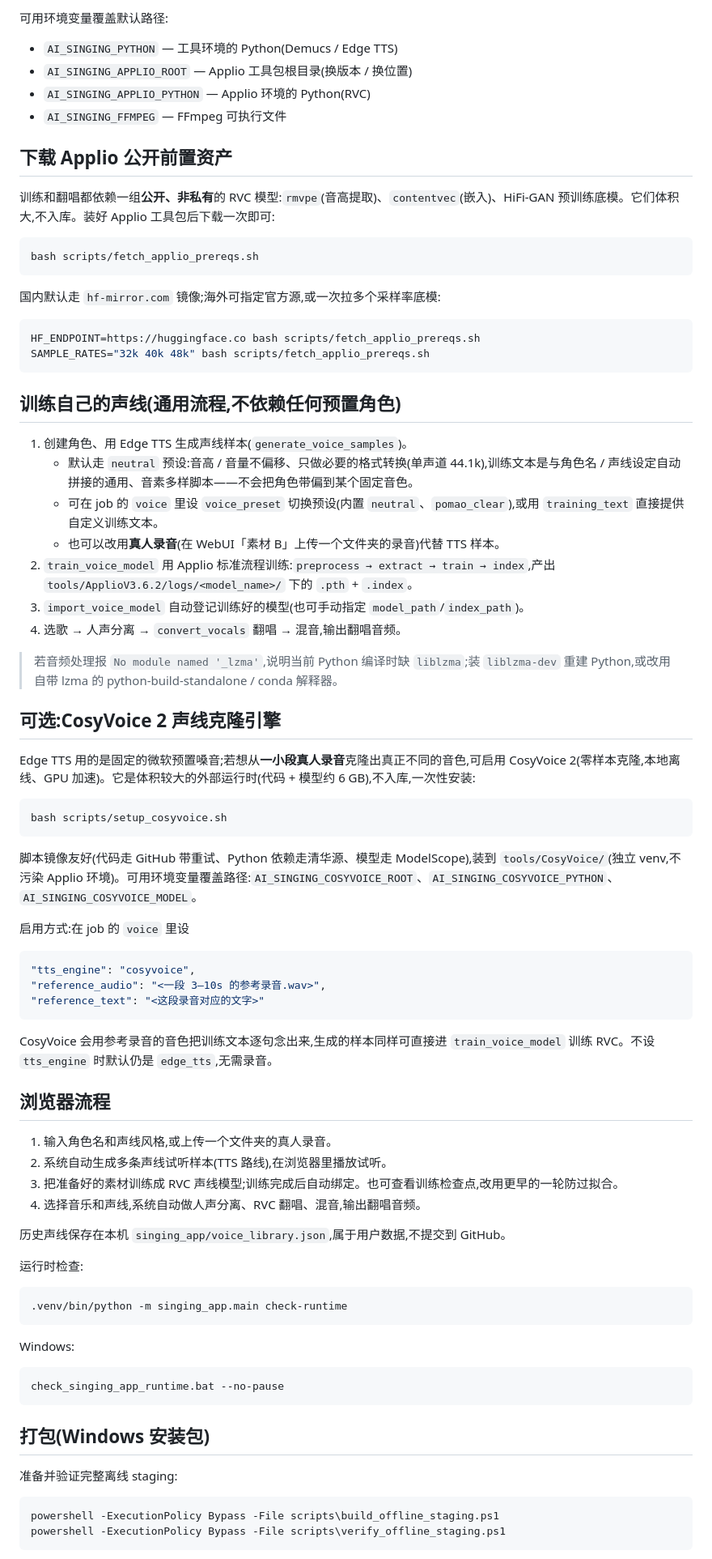
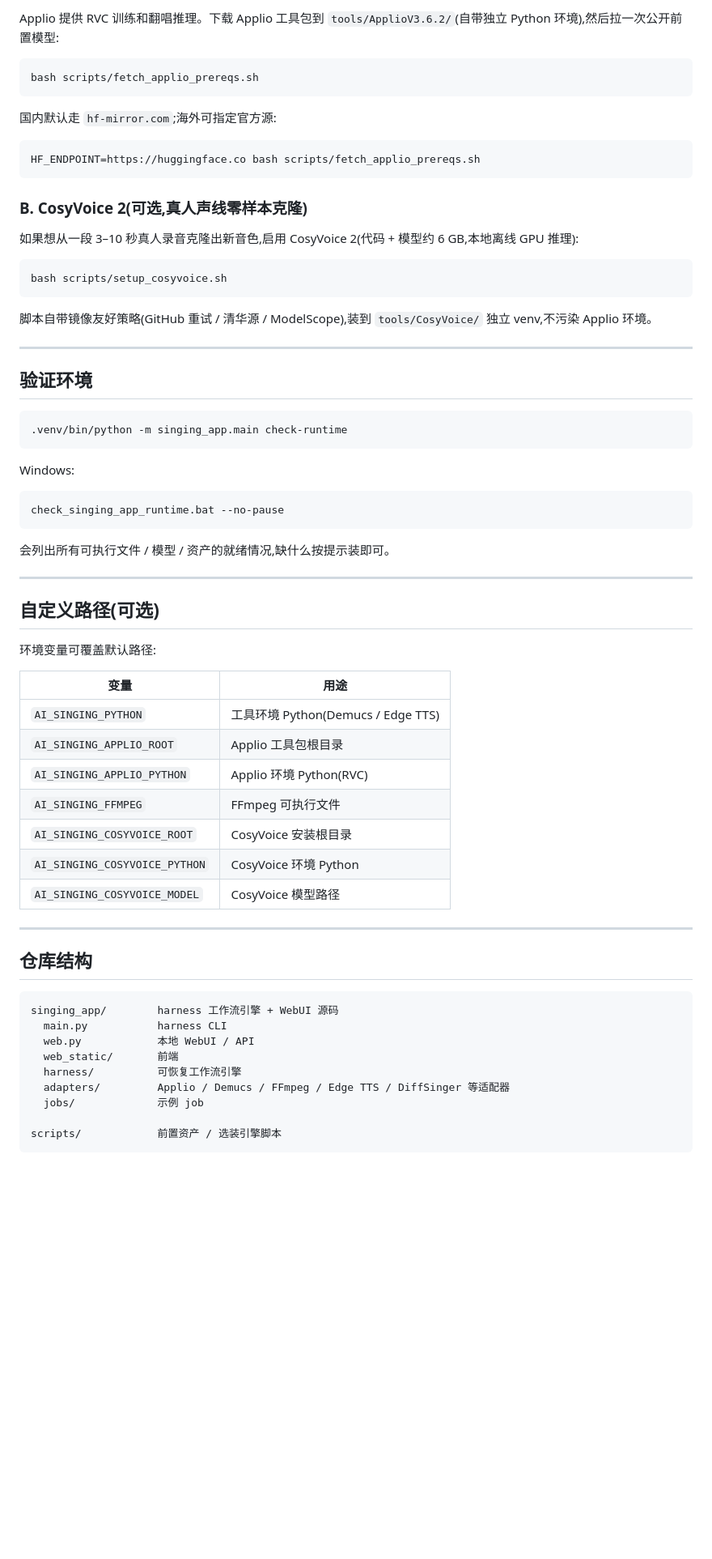
Before and after one commit to zhangyuan376/AIMusic, a Markdown page: README.md, the part around one of its changes. Shown at 81% size. GitHub-like rendering; blank space fills up the shorter version.

````diff
--- a/README.md
+++ b/README.md
@@ -86,68 +71,29 @@ run_singing_web.bat
 
-可用环境变量覆盖默认路径:
-
-- `AI_SINGING_PYTHON` — 工具环境的 Python(Demucs / Edge TTS)
-- `AI_SINGING_APPLIO_ROOT` — Applio 工具包根目录(换版本 / 换位置)
-- `AI_SINGING_APPLIO_PYTHON` — Applio 环境的 Python(RVC)
-- `AI_SINGING_FFMPEG` — FFmpeg 可执行文件
-
-## 下载 Applio 公开前置资产
-
-训练和翻唱都依赖一组**公开、非私有**的 RVC 模型:`rmvpe`(音高提取)、`contentvec`(嵌入)、HiFi-GAN 预训练底模。它们体积大,不入库。装好 Applio 工具包后下载一次即可:
+Applio 提供 RVC 训练和翻唱推理。下载 Applio 工具包到 `tools/ApplioV3.6.2/`(自带独立 Python 环境),然后拉一次公开前置模型:
 
 ```bash
 bash scripts/fetch_applio_prereqs.sh
 ```
 
-国内默认走 `hf-mirror.com` 镜像;海外可指定官方源,或一次拉多个采样率底模:
+国内默认走 `hf-mirror.com`;海外可指定官方源:
 
 ```bash
 HF_ENDPOINT=https://huggingface.co bash scripts/fetch_applio_prereqs.sh
-SAMPLE_RATES="32k 40k 48k" bash scripts/fetch_applio_prereqs.sh
 ```
 
-## 训练自己的声线(通用流程,不依赖任何预置角色)
+### B. CosyVoice 2(可选,真人声线零样本克隆)
 
-1. 创建角色、用 Edge TTS 生成声线样本(`generate_voice_samples`)。
-   - 默认走 `neutral` 预设:音高 / 音量不偏移、只做必要的格式转换(单声道 44.1k),训练文本是与角色名 / 声线设定自动拼接的通用、音素多样脚本——不会把角色带偏到某个固定音色。
-   - 可在 job 的 `voice` 里设 `voice_preset` 切换预设(内置 `neutral`、`pomao_clear`),或用 `training_text` 直接提供自定义训练文本。
-   - 也可以改用**真人录音**(在 WebUI「素材 B」上传一个文件夹的录音)代替 TTS 样本。
-2. `train_voice_model` 用 Applio 标准流程训练:`preprocess → extract → train → index`,产出 `tools/ApplioV3.6.2/logs/<model_name>/` 下的 `.pth` + `.index`。
-3. `import_voice_model` 自动登记训练好的模型(也可手动指定 `model_path`/`index_path`)。
-4. 选歌 → 人声分离 → `convert_vocals` 翻唱 → 混音,输出翻唱音频。
-
-> 若音频处理报 `No module named '_lzma'`,说明当前 Python 编译时缺 `liblzma`;装 `liblzma-dev` 重建 Python,或改用自带 lzma 的 python-build-standalone / conda 解释器。
-
-## 可选:CosyVoice 2 声线克隆引擎
-
-Edge TTS 用的是固定的微软预置嗓音;若想从**一小段真人录音**克隆出真正不同的音色,可启用 CosyVoice 2(零样本克隆,本地离线、GPU 加速)。它是体积较大的外部运行时(代码 + 模型约 6 GB),不入库,一次性安装:
+如果想从一段 3–10 秒真人录音克隆出新音色,启用 CosyVoice 2(代码 + 模型约 6 GB,本地离线 GPU 推理):
 
 ```bash
 bash scripts/setup_cosyvoice.sh
 ```
 
-脚本镜像友好(代码走 GitHub 带重试、Python 依赖走清华源、模型走 ModelScope),装到 `tools/CosyVoice/`(独立 venv,不污染 Applio 环境)。可用环境变量覆盖路径:`AI_SINGING_COSYVOICE_ROOT`、`AI_SINGING_COSYVOICE_PYTHON`、`AI_SINGING_COSYVOICE_MODEL`。
+脚本自带镜像友好策略(GitHub 重试 / 清华源 / ModelScope),装到 `tools/CosyVoice/` 独立 venv,不污染 Applio 环境。
 
-启用方式:在 job 的 `voice` 里设
+---
 
-```json
-"tts_engine": "cosyvoice",
-"reference_audio": "<一段 3–10s 的参考录音.wav>",
-"reference_text": "<这段录音对应的文字>"
-```
-
-CosyVoice 会用参考录音的音色把训练文本逐句念出来,生成的样本同样可直接进 `train_voice_model` 训练 RVC。不设 `tts_engine` 时默认仍是 `edge_tts`,无需录音。
-
-## 浏览器流程
-
-1. 输入角色名和声线风格,或上传一个文件夹的真人录音。
-2. 系统自动生成多条声线试听样本(TTS 路线),在浏览器里播放试听。
-3. 把准备好的素材训练成 RVC 声线模型;训练完成后自动绑定。也可查看训练检查点,改用更早的一轮防过拟合。
-4. 选择音乐和声线,系统自动做人声分离、RVC 翻唱、混音,输出翻唱音频。
-
-历史声线保存在本机 `singing_app/voice_library.json`,属于用户数据,不提交到 GitHub。
-
-运行时检查:
+## 验证环境
 
 ```bash
 .venv/bin/python -m singing_app.main check-runtime
@@ -159,12 +105,37 @@ Windows:
 check_singing_app_runtime.bat --no-pause
 ```
 
-## 打包(Windows 安装包)
+会列出所有可执行文件 / 模型 / 资产的就绪情况,缺什么按提示装即可。
 
-准备并验证完整离线 staging:
+---
 
-```powershell
-powershell -ExecutionPolicy Bypass -File scripts\build_offline_staging.ps1
-powershell -ExecutionPolicy Bypass -File scripts\verify_offline_staging.ps1
+## 自定义路径(可选)
+
+环境变量可覆盖默认路径:
+
+| 变量 | 用途 |
+| --- | --- |
+| `AI_SINGING_PYTHON` | 工具环境 Python(Demucs / Edge TTS) |
+| `AI_SINGING_APPLIO_ROOT` | Applio 工具包根目录 |
+| `AI_SINGING_APPLIO_PYTHON` | Applio 环境 Python(RVC) |
+| `AI_SINGING_FFMPEG` | FFmpeg 可执行文件 |
+| `AI_SINGING_COSYVOICE_ROOT` | CosyVoice 安装根目录 |
+| `AI_SINGING_COSYVOICE_PYTHON` | CosyVoice 环境 Python |
+| `AI_SINGING_COSYVOICE_MODEL` | CosyVoice 模型路径 |
+
+---
+
+## 仓库结构
+
+```text
+singing_app/        harness 工作流引擎 + WebUI 源码
+  main.py           harness CLI
+  web.py            本地 WebUI / API
+  web_static/       前端
+  harness/          可恢复工作流引擎
+  adapters/         Applio / Demucs / FFmpeg / Edge TTS / DiffSinger 等适配器
+  jobs/             示例 job
+
+scripts/            前置资产 / 选装引擎脚本
 ```
 
````
Also changed, not shown: other parts of README.md (+42 -52 lines).
